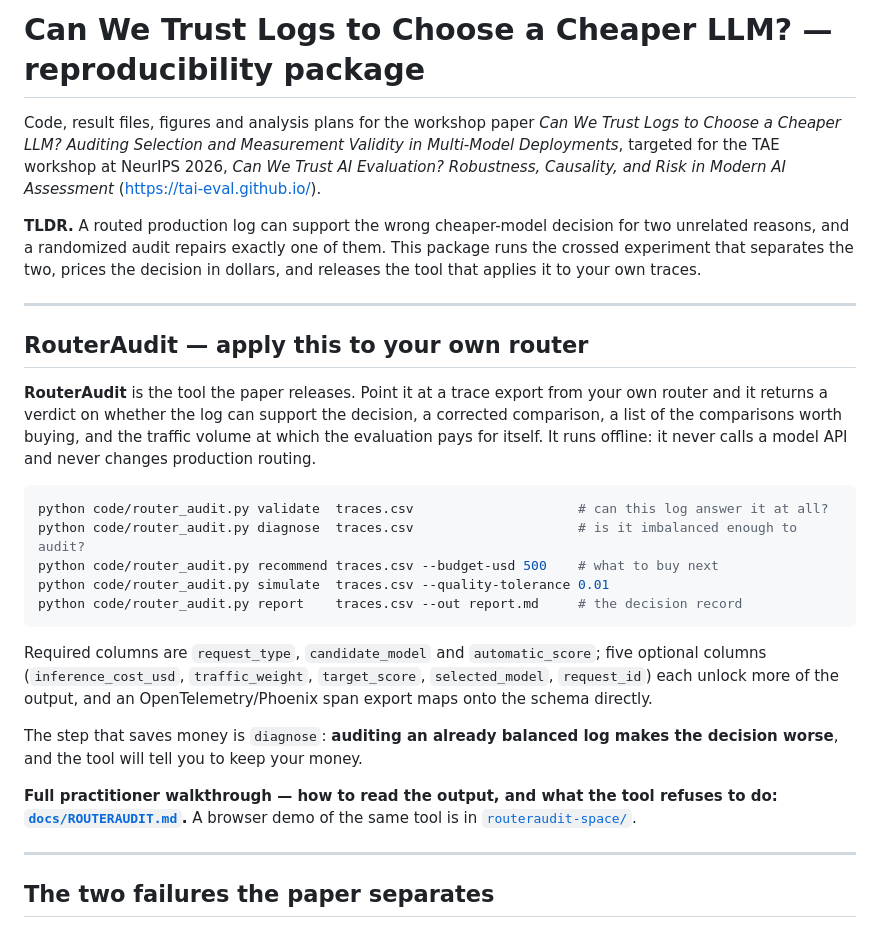
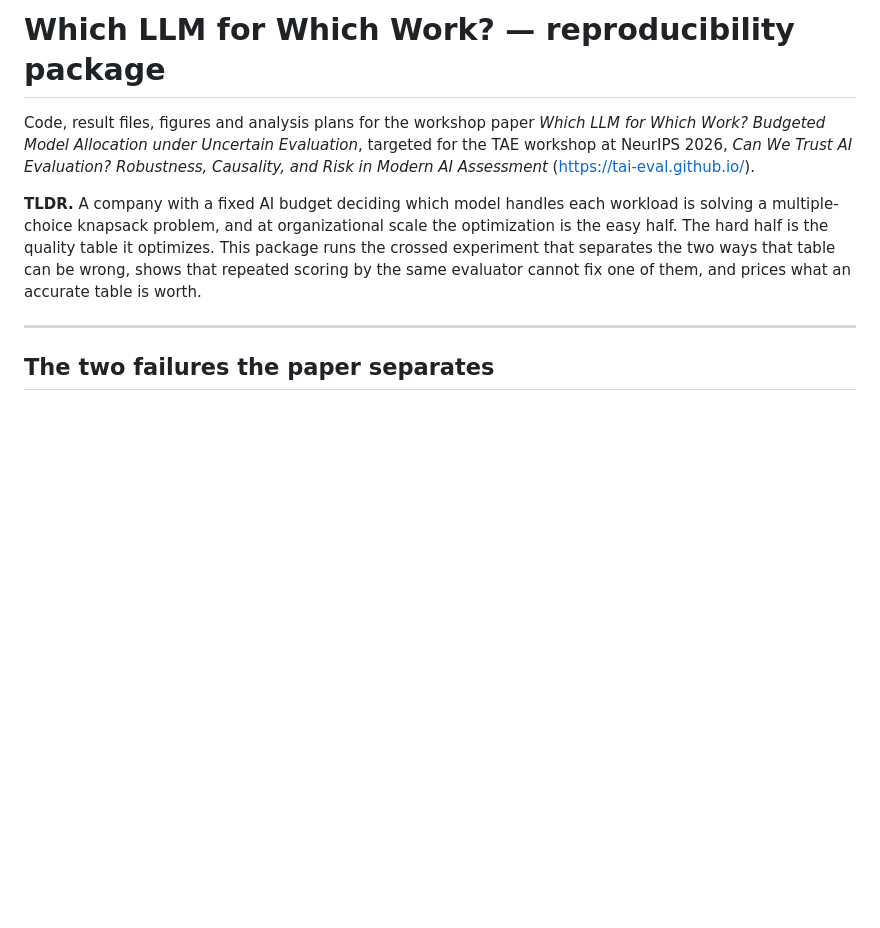
Before and after one commit to HamedKhosravi99/logged-llm-comparison-audit, a Markdown page: README.md, the part around one of its changes. GitHub-like rendering; blank space fills up the shorter version.

````diff
--- a/README.md
+++ b/README.md
@@ -1,42 +1,15 @@
-# Can We Trust Logs to Choose a Cheaper LLM? — reproducibility package
+# Which LLM for Which Work? — reproducibility package
 
-Code, result files, figures and analysis plans for the workshop paper *Can We Trust Logs to Choose a
-Cheaper LLM? Auditing Selection and Measurement Validity in Multi-Model Deployments*, targeted for
-the TAE workshop at NeurIPS 2026, *Can We Trust AI Evaluation? Robustness, Causality, and Risk in
-Modern AI Assessment* (<https://tai-eval.github.io/>).
+Code, result files, figures and analysis plans for the workshop paper *Which LLM for Which Work?
+Budgeted Model Allocation under Uncertain Evaluation*, targeted for the TAE workshop at NeurIPS
+2026, *Can We Trust AI Evaluation? Robustness, Causality, and Risk in Modern AI Assessment*
+(<https://tai-eval.github.io/>).
 
-**TLDR.** A routed production log can support the wrong cheaper-model decision for two unrelated
-reasons, and a randomized audit repairs exactly one of them. This package runs the crossed experiment
-that separates the two, prices the decision in dollars, and releases the tool that applies it to your
-own traces.
-
----
-
-## RouterAudit — apply this to your own router
-
-**RouterAudit** is the tool the paper releases. Point it at a trace export from your own router and
-it returns a verdict on whether the log can support the decision, a corrected comparison, a list of
-the comparisons worth buying, and the traffic volume at which the evaluation pays for itself. It runs
-offline: it never calls a model API and never changes production routing.
-
-```bash
-python code/router_audit.py validate  traces.csv                     # can this log answer it at all?
-python code/router_audit.py diagnose  traces.csv                     # is it imbalanced enough to audit?
-python code/router_audit.py recommend traces.csv --budget-usd 500    # what to buy next
-python code/router_audit.py simulate  traces.csv --quality-tolerance 0.01
-python code/router_audit.py report    traces.csv --out report.md     # the decision record
-```
-
-Required columns are `request_type`, `candidate_model` and `automatic_score`; five optional columns
-(`inference_cost_usd`, `traffic_weight`, `target_score`, `selected_model`, `request_id`) each unlock
-more of the output, and an OpenTelemetry/Phoenix span export maps onto the schema directly.
-
-The step that saves money is `diagnose`: **auditing an already balanced log makes the decision
-worse**, and the tool will tell you to keep your money.
-
-**Full practitioner walkthrough — how to read the output, and what the tool refuses to do:
-[`docs/ROUTERAUDIT.md`](docs/ROUTERAUDIT.md).** A browser demo of the same tool is in
-[`routeraudit-space/`](routeraudit-space/).
+**TLDR.** A company with a fixed AI budget deciding which model handles each workload is solving a
+multiple-choice knapsack problem, and at organizational scale the optimization is the easy half. The
+hard half is the quality table it optimizes. This package runs the crossed experiment that separates
+the two ways that table can be wrong, shows that repeated scoring by the same evaluator cannot fix
+one of them, and prices what an accurate table is worth.
 
 ---
 
````
Also changed, not shown: other parts of README.md (+65 -29 lines).
